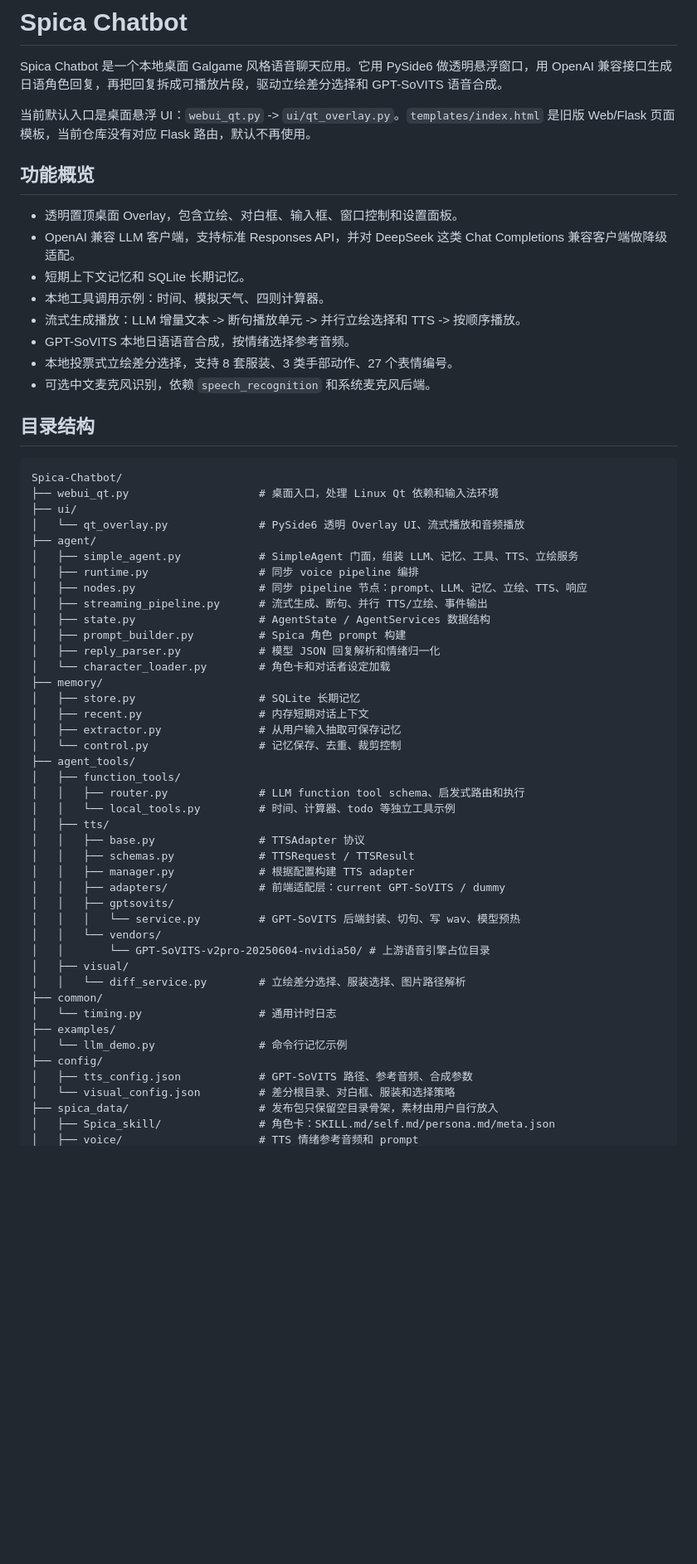
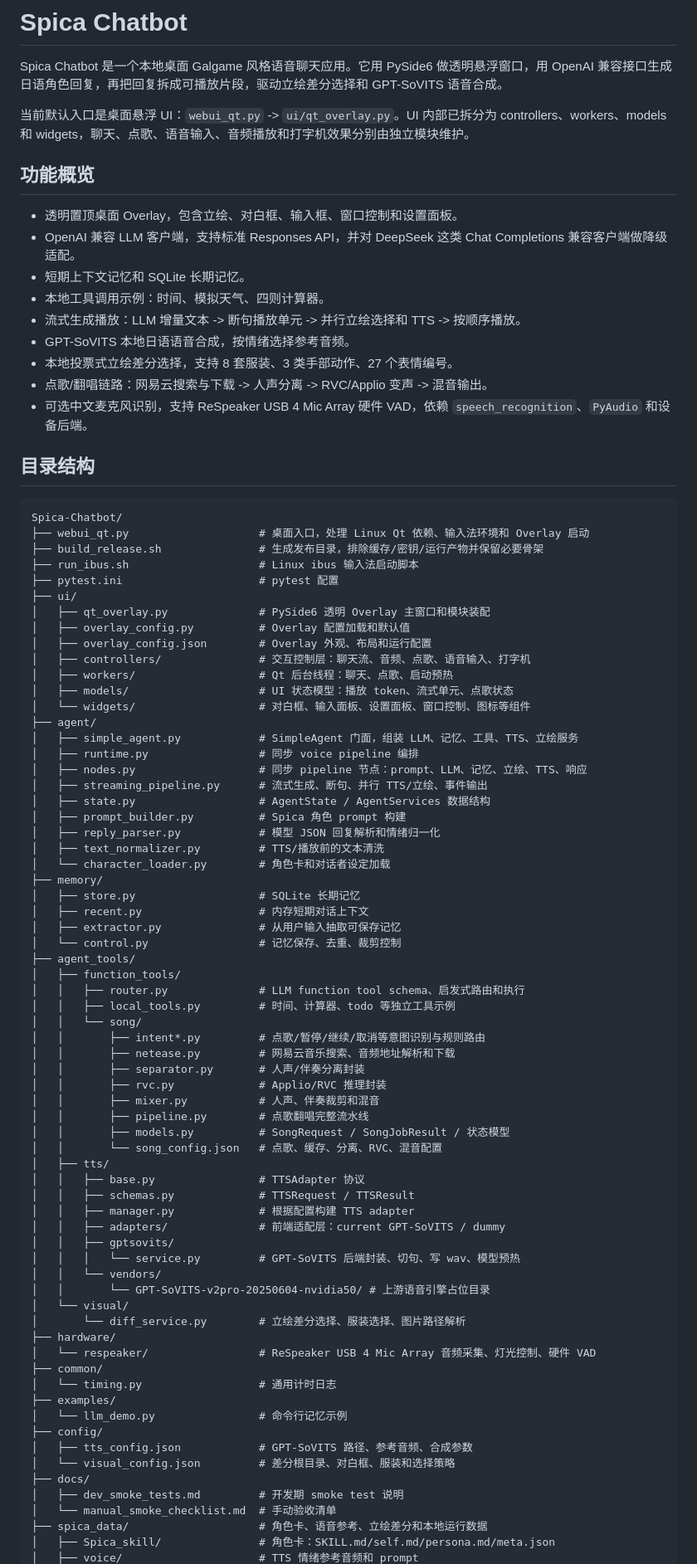
Before and after one commit to KASA2AI/Spica-Chatbot_Release, a Markdown page: README.md, the part around one of its changes. Shown at 83% size. GitHub-like rendering; blank space fills up the shorter version.

````diff
--- a/README.md
+++ b/README.md
@@ -2,7 +2,7 @@
 
 Spica Chatbot 是一个本地桌面 Galgame 风格语音聊天应用。它用 PySide6 做透明悬浮窗口，用 OpenAI 兼容接口生成日语角色回复，再把回复拆成可播放片段，驱动立绘差分选择和 GPT-SoVITS 语音合成。
 
-当前默认入口是桌面悬浮 UI：`webui_qt.py` -> `ui/qt_overlay.py`。`templates/index.html` 是旧版 Web/Flask 页面模板，当前仓库没有对应 Flask 路由，默认不再使用。
+当前默认入口是桌面悬浮 UI：`webui_qt.py` -> `ui/qt_overlay.py`。UI 内部已拆分为 controllers、workers、models 和 widgets，聊天、点歌、语音输入、音频播放和打字机效果分别由独立模块维护。
 
 ## 功能概览
 
@@ -13,15 +13,25 @@ Spica Chatbot 是一个本地桌面 Galgame 风格语音聊天应用。它用 Py
 - 流式生成播放：LLM 增量文本 -> 断句播放单元 -> 并行立绘选择和 TTS -> 按顺序播放。
 - GPT-SoVITS 本地日语语音合成，按情绪选择参考音频。
 - 本地投票式立绘差分选择，支持 8 套服装、3 类手部动作、27 个表情编号。
-- 可选中文麦克风识别，依赖 `speech_recognition` 和系统麦克风后端。
+- 点歌/翻唱链路：网易云搜索与下载 -> 人声分离 -> RVC/Applio 变声 -> 混音输出。
+- 可选中文麦克风识别，支持 ReSpeaker USB 4 Mic Array 硬件 VAD，依赖 `speech_recognition`、`PyAudio` 和设备后端。
 
 ## 目录结构
 
 ```text
 Spica-Chatbot/
-├── webui_qt.py                    # 桌面入口，处理 Linux Qt 依赖和输入法环境
+├── webui_qt.py                    # 桌面入口，处理 Linux Qt 依赖、输入法环境和 Overlay 启动
+├── build_release.sh               # 生成发布目录，排除缓存/密钥/运行产物并保留必要骨架
+├── run_ibus.sh                    # Linux ibus 输入法启动脚本
+├── pytest.ini                     # pytest 配置
 ├── ui/
-│   └── qt_overlay.py              # PySide6 透明 Overlay UI、流式播放和音频播放
+│   ├── qt_overlay.py              # PySide6 透明 Overlay 主窗口和模块装配
+│   ├── overlay_config.py          # Overlay 配置加载和默认值
+│   ├── overlay_config.json        # Overlay 外观、布局和运行配置
+│   ├── controllers/               # 交互控制层：聊天流、音频、点歌、语音输入、打字机
+│   ├── workers/                   # Qt 后台线程：聊天、点歌、启动预热
+│   ├── models/                    # UI 状态模型：播放 token、流式单元、点歌状态
+│   └── widgets/                   # 对白框、输入面板、设置面板、窗口控制、图标等组件
 ├── agent/
 │   ├── simple_agent.py            # SimpleAgent 门面，组装 LLM、记忆、工具、TTS、立绘服务
 │   ├── runtime.py                 # 同步 voice pipeline 编排
@@ -30,6 +40,7 @@ Spica-Chatbot/
 │   ├── state.py                   # AgentState / AgentServices 数据结构
 │   ├── prompt_builder.py          # Spica 角色 prompt 构建
 │   ├── reply_parser.py            # 模型 JSON 回复解析和情绪归一化
+│   ├── text_normalizer.py         # TTS/播放前的文本清洗
 │   └── character_loader.py        # 角色卡和对话者设定加载
 ├── memory/
 │   ├── store.py                   # SQLite 长期记忆
@@ -39,7 +50,16 @@ Spica-Chatbot/
 ├── agent_tools/
 │   ├── function_tools/
 │   │   ├── router.py              # LLM function tool schema、启发式路由和执行
-│   │   └── local_tools.py         # 时间、计算器、todo 等独立工具示例
+│   │   ├── local_tools.py         # 时间、计算器、todo 等独立工具示例
+│   │   └── song/
+│   │       ├── intent*.py         # 点歌/暂停/继续/取消等意图识别与规则路由
+│   │       ├── netease.py         # 网易云音乐搜索、音频地址解析和下载
+│   │       ├── separator.py       # 人声/伴奏分离封装
+│   │       ├── rvc.py             # Applio/RVC 推理封装
+│   │       ├── mixer.py           # 人声、伴奏裁剪和混音
+│   │       ├── pipeline.py        # 点歌翻唱完整流水线
+│   │       ├── models.py          # SongRequest / SongJobResult / 状态模型
+│   │       └── song_config.json   # 点歌、缓存、分离、RVC、混音配置
 │   ├── tts/
 │   │   ├── base.py                # TTSAdapter 协议
 │   │   ├── schemas.py             # TTSRequest / TTSResult
@@ -49,8 +69,10 @@ Spica-Chatbot/
 │   │   │   └── service.py         # GPT-SoVITS 后端封装、切句、写 wav、模型预热
 │   │   └── vendors/
 │   │       └── GPT-SoVITS-v2pro-20250604-nvidia50/ # 上游语音引擎占位目录
-│   ├── visual/
-│   │   └── diff_service.py        # 立绘差分选择、服装选择、图片路径解析
+│   └── visual/
+│       └── diff_service.py        # 立绘差分选择、服装选择、图片路径解析
+├── hardware/
+│   └── respeaker/                 # ReSpeaker USB 4 Mic Array 音频采集、灯光控制、硬件 VAD
 ├── common/
 │   └── timing.py                  # 通用计时日志
 ├── examples/
@@ -58,6 +80,9 @@ Spica-Chatbot/
 ├── config/
 │   ├── tts_config.json            # GPT-SoVITS 路径、参考音频、合成参数
 │   └── visual_config.json         # 差分根目录、对白框、服装和选择策略
-├── spica_data/                    # 发布包只保留空目录骨架，素材由用户自行放入
+├── docs/
+│   ├── dev_smoke_tests.md         # 开发期 smoke test 说明
+│   └── manual_smoke_checklist.md  # 手动验收清单
+├── spica_data/                    # 角色卡、语音参考、立绘差分和本地运行数据
 │   ├── Spica_skill/               # 角色卡：SKILL.md/self.md/persona.md/meta.json
 │   ├── voice/                     # TTS 情绪参考音频和 prompt
````
Also changed, not shown: other parts of README.md (+28 -5 lines).
